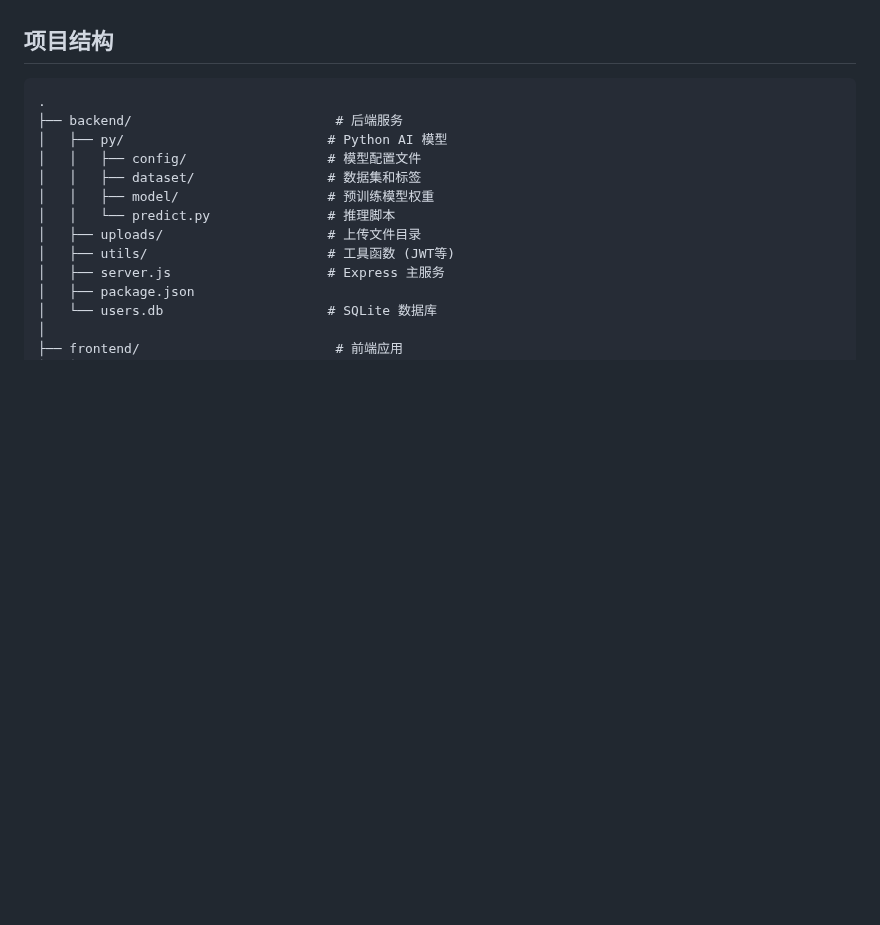
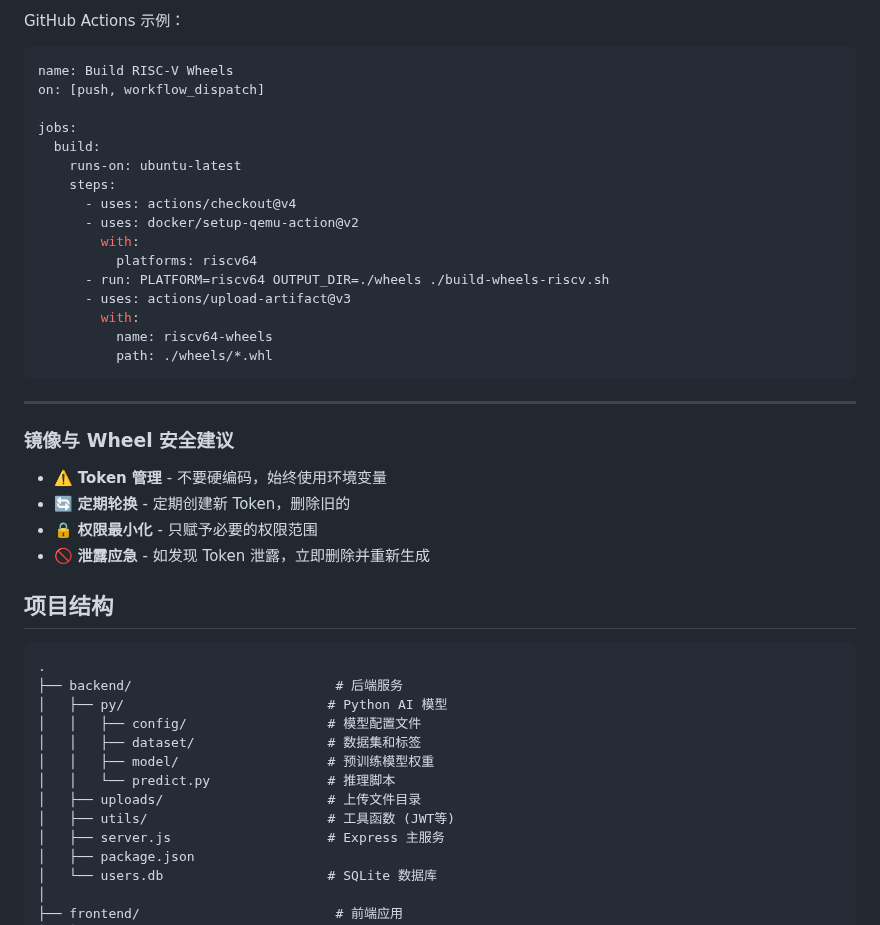
Before and after one commit to Lvshujun0918/AI_Water, a Markdown page: README.md, the part around one of its changes. GitHub-like rendering; blank space fills up the shorter version.

````diff
--- a/README.md
+++ b/README.md
@@ -330,3 +362,31 @@ docker run -d -p 80:80 ghcr.io/lvshujun0918/ai_water-riscv:latest
+GitHub Actions 示例：
+```yaml
+name: Build RISC-V Wheels
+on: [push, workflow_dispatch]
+
+jobs:
+  build:
+    runs-on: ubuntu-latest
+    steps:
+      - uses: actions/checkout@v4
+      - uses: docker/setup-qemu-action@v2
+        with:
+          platforms: riscv64
+      - run: PLATFORM=riscv64 OUTPUT_DIR=./wheels ./build-wheels-riscv.sh
+      - uses: actions/upload-artifact@v3
+        with:
+          name: riscv64-wheels
+          path: ./wheels/*.whl
+```
+
+---
+
+### 镜像与 Wheel 安全建议
+
+- ⚠️ **Token 管理** - 不要硬编码，始终使用环境变量
+- 🔄 **定期轮换** - 定期创建新 Token，删除旧的
+- 🔒 **权限最小化** - 只赋予必要的权限范围
+- 🚫 **泄露应急** - 如发现 Token 泄露，立即删除并重新生成
 
 ## 项目结构
 
````
Also changed, not shown: other parts of README.md (+102 -70 lines).
